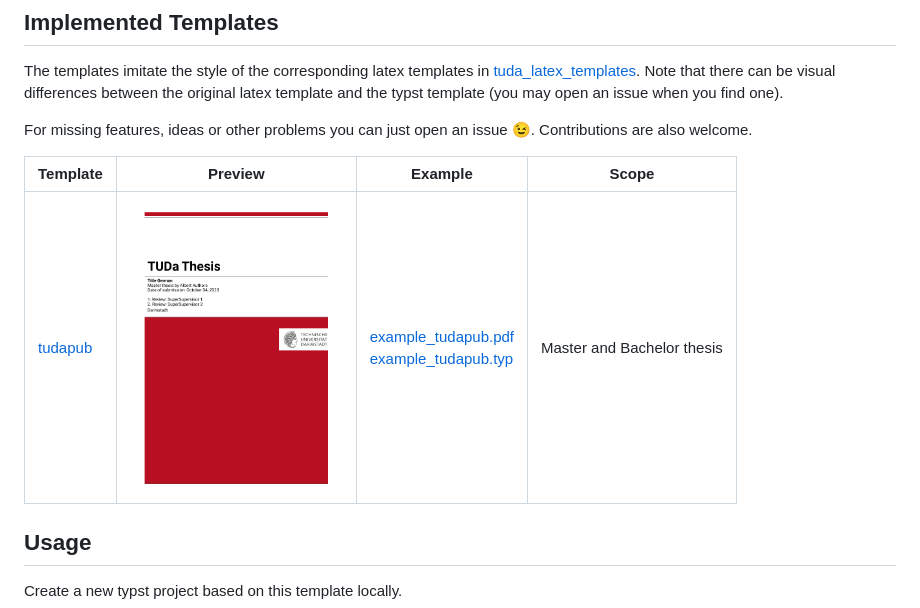
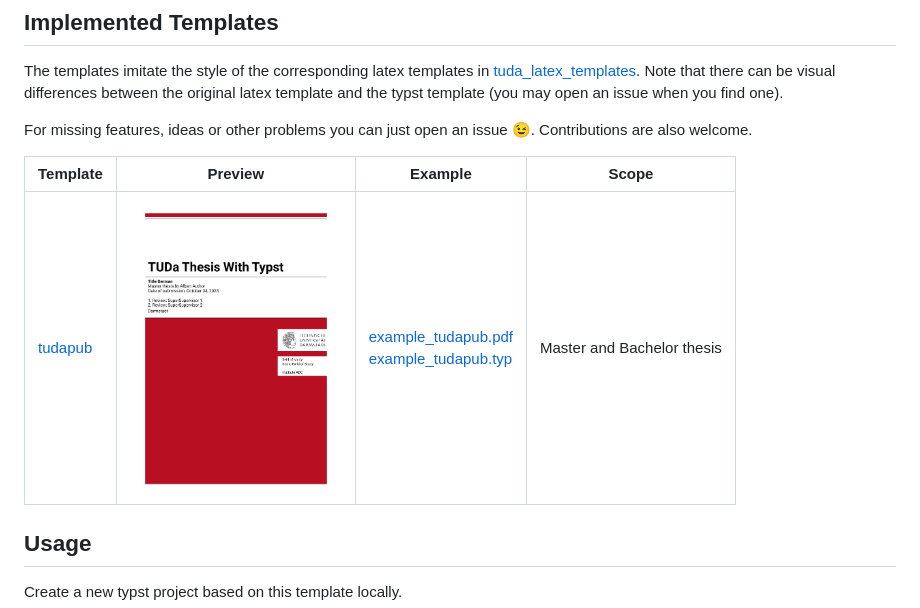
Before and after one commit to JeyRunner/tuda-typst-templates, a Markdown page: README.md, the part around the change. GitHub-like rendering; pictures changed too: img/tudapub_prev-01.png (added), img/tudapub_prev.png (deleted).

Commit message:
improve prev img res

```diff
--- a/README.md
+++ b/README.md
@@ -17,7 +17,7 @@ For missing features, ideas or other problems you can just open an issue :wink:.
 
 | Template | Preview | Example | Scope |
 |----------|---------|---------|-------|
-| [tudapub](templates/tudapub/tudapub.typ) | <img src="img/tudapub_prev.png" height="300px"> | [example_tudapub.pdf](example_tudapub.pdf) <br/> [example_tudapub.typ](example_tudapub.typ) | Master and Bachelor thesis |
+| [tudapub](templates/tudapub/tudapub.typ) | <img src="img/tudapub_prev-01.png" height="300px"> | [example_tudapub.pdf](example_tudapub.pdf) <br/> [example_tudapub.typ](example_tudapub.typ) | Master and Bachelor thesis |
 
 ## Usage
 Create a new typst project based on this template locally.
```
